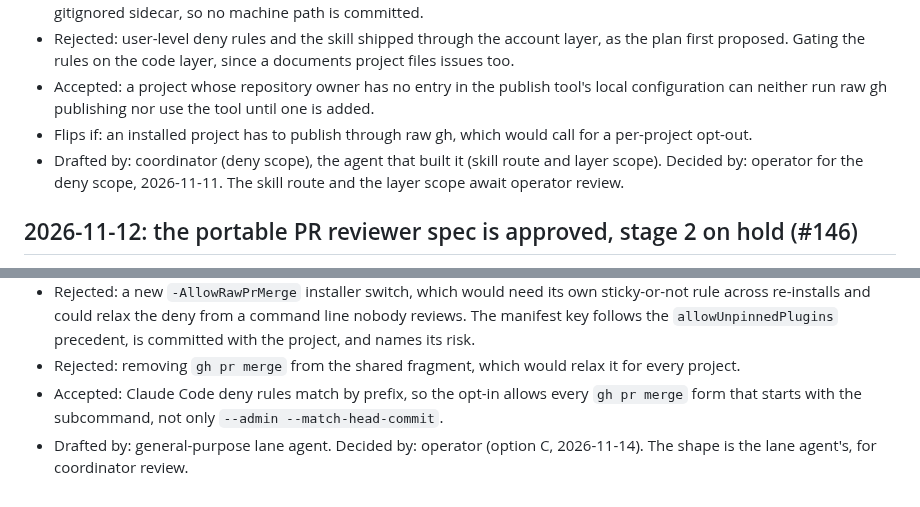
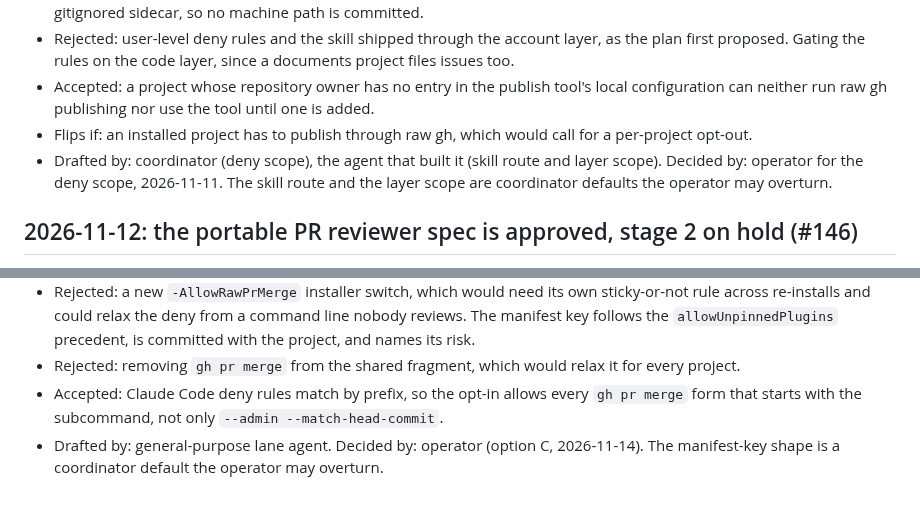
Before and after one commit to Cringely/agent-harness-core, a Markdown page: docs/decision-log.md, 2 parts joined by grey strips. Rendered like a GitHub page.

Commit message:
docs(decision-log): state who decided the publish tool's shape (#274)

```diff
--- a/docs/decision-log.md
+++ b/docs/decision-log.md
@@ -64,7 +64,7 @@ One entry per consequential choice, written when the choice is made. Roles only,
 - Rejected: user-level deny rules and the skill shipped through the account layer, as the plan first proposed. Gating the rules on the code layer, since a documents project files issues too.
 - Accepted: a project whose repository owner has no entry in the publish tool's local configuration can neither run raw gh publishing nor use the tool until one is added.
 - Flips if: an installed project has to publish through raw gh, which would call for a per-project opt-out.
-- Drafted by: coordinator (deny scope), the agent that built it (skill route and layer scope). Decided by: operator for the deny scope, 2026-11-11. The skill route and the layer scope await operator review.
+- Drafted by: coordinator (deny scope), the agent that built it (skill route and layer scope). Decided by: operator for the deny scope, 2026-11-11. The skill route and the layer scope are coordinator defaults the operator may overturn.
 
 ## 2026-11-12: the portable PR reviewer spec is approved, stage 2 on hold (#146)
 
@@ -107,4 +107,4 @@ One entry per consequential choice, written when the choice is made. Roles only,
 - Rejected: a new `-AllowRawPrMerge` installer switch, which would need its own sticky-or-not rule across re-installs and could relax the deny from a command line nobody reviews. The manifest key follows the `allowUnpinnedPlugins` precedent, is committed with the project, and names its risk.
 - Rejected: removing `gh pr merge` from the shared fragment, which would relax it for every project.
 - Accepted: Claude Code deny rules match by prefix, so the opt-in allows every `gh pr merge` form that starts with the subcommand, not only `--admin --match-head-commit`.
-- Drafted by: general-purpose lane agent. Decided by: operator (option C, 2026-11-14). The shape is the lane agent's, for coordinator review.
+- Drafted by: general-purpose lane agent. Decided by: operator (option C, 2026-11-14). The manifest-key shape is a coordinator default the operator may overturn.
```
